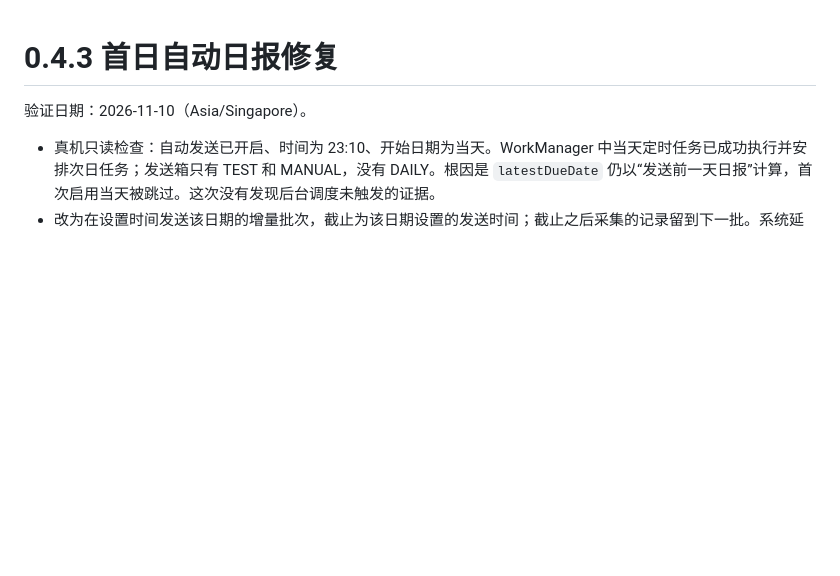
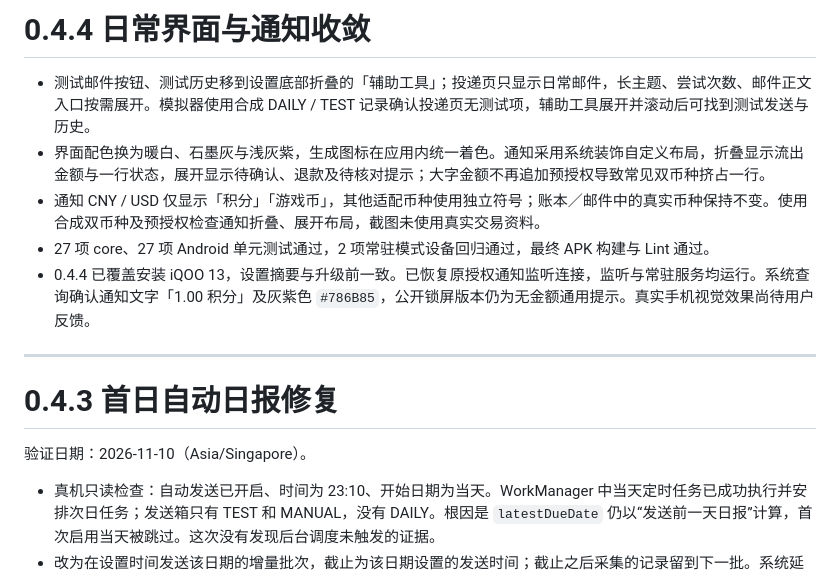
Before and after one commit to YufeiSun5/paywhy, a Markdown page: docs/validation.md, the part around the change. Drawn GitHub-style; blank space fills up the shorter version.

```diff
--- a/docs/validation.md
+++ b/docs/validation.md
@@ -1,3 +1,13 @@
+# 0.4.4 日常界面与通知收敛
+
+- 测试邮件按钮、测试历史移到设置底部折叠的「辅助工具」；投递页只显示日常邮件，长主题、尝试次数、邮件正文入口按需展开。模拟器使用合成 DAILY / TEST 记录确认投递页无测试项，辅助工具展开并滚动后可找到测试发送与历史。
+- 界面配色换为暖白、石墨灰与浅灰紫，生成图标在应用内统一着色。通知采用系统装饰自定义布局，折叠显示流出金额与一行状态，展开显示待确认、退款及待核对提示；大字金额不再追加预授权导致常见双币种挤占一行。
+- 通知 CNY / USD 仅显示「积分」「游戏币」，其他适配币种使用独立符号；账本／邮件中的真实币种保持不变。使用合成双币种及预授权检查通知折叠、展开布局，截图未使用真实交易资料。
+- 27 项 core、27 项 Android 单元测试通过，2 项常驻模式设备回归通过，最终 APK 构建与 Lint 通过。
+- 0.4.4 已覆盖安装 iQOO 13，设置摘要与升级前一致。已恢复原授权通知监听连接，监听与常驻服务均运行。系统查询确认通知文字「1.00 积分」及灰紫色 `#786B85`，公开锁屏版本仍为无金额通用提示。真实手机视觉效果尚待用户反馈。
+
+---
+
 # 0.4.3 首日自动日报修复
 
 验证日期：2026-11-10（Asia/Singapore）。
```
Also changed, not shown: README.md (+4 -4 lines), docs/design/icons.md (+8 -0 lines), docs/screenshots/delivery-v044.png (added), docs/screenshots/notification-collapsed-v044.png (added), 10 other files.
